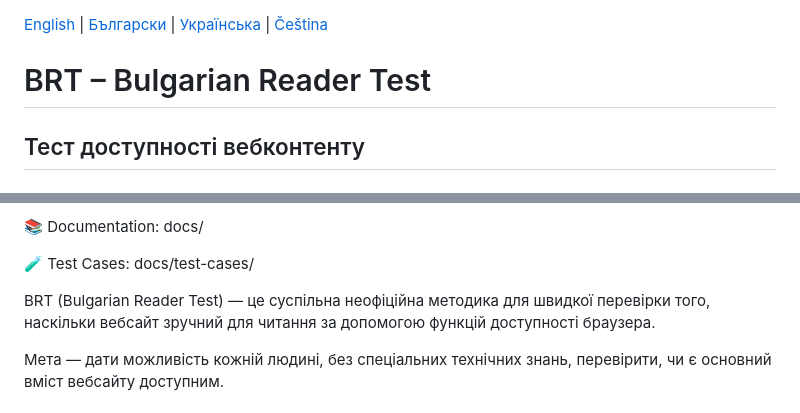
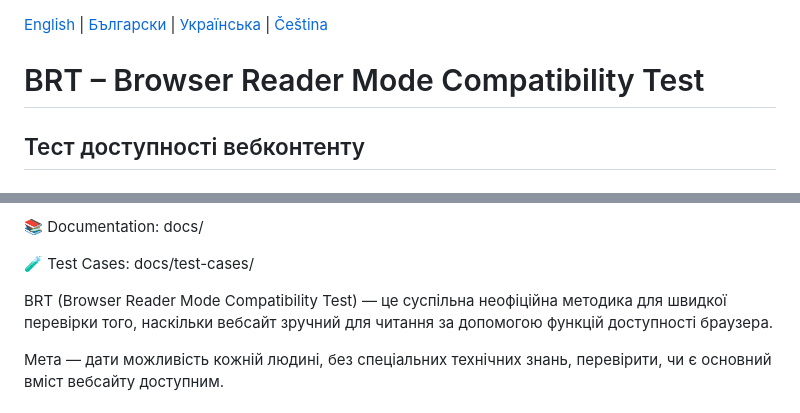
Before and after one commit to Vesosoft/BRT, a Markdown page: README.🇺🇦.md, 2 parts joined by grey strips. GitHub-like rendering.

Commit message:
Rename Bulgarian Reader Test to Browser Reader Mode Compatibility Test
Updated the title and description of the BRT test in the Ukrainian README file.

```diff
--- a/README.🇺🇦.md
+++ b/README.🇺🇦.md
@@ -1,6 +1,6 @@
 [English](README.md) | [Български](README.🇧🇬.md) | [Українська](README.🇺🇦.md) | [Čeština](README.🇨🇿.md)
 
-# BRT – Bulgarian Reader Test
+# BRT – Browser Reader Mode Compatibility Test
 
 ## Тест доступності вебконтенту
 
@@ -21,7 +21,7 @@ docs/
 🧪 Test Cases:
 docs/test-cases/
 
-BRT (Bulgarian Reader Test) — це суспільна неофіційна методика для швидкої перевірки того, наскільки вебсайт зручний для читання за допомогою функцій доступності браузера.
+BRT (Browser Reader Mode Compatibility Test) — це суспільна неофіційна методика для швидкої перевірки того, наскільки вебсайт зручний для читання за допомогою функцій доступності браузера.
 
 Мета — дати можливість кожній людині, без спеціальних технічних знань, перевірити, чи є основний вміст вебсайту доступним.
 
```
